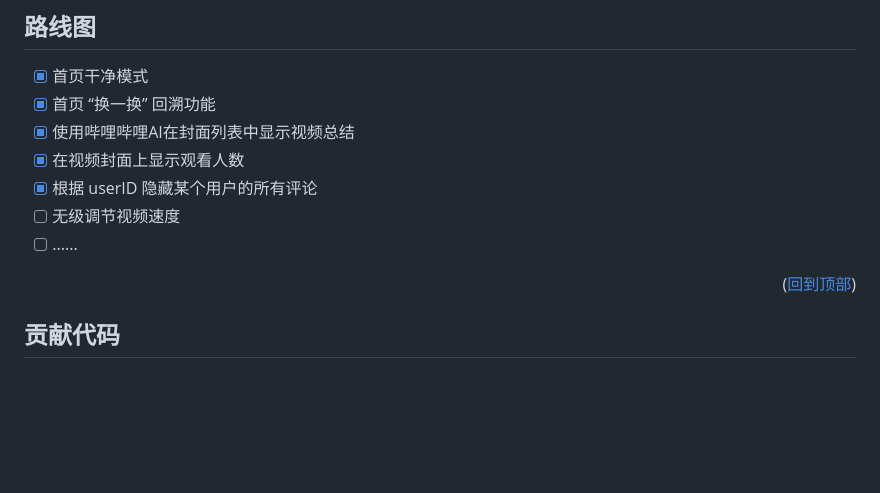
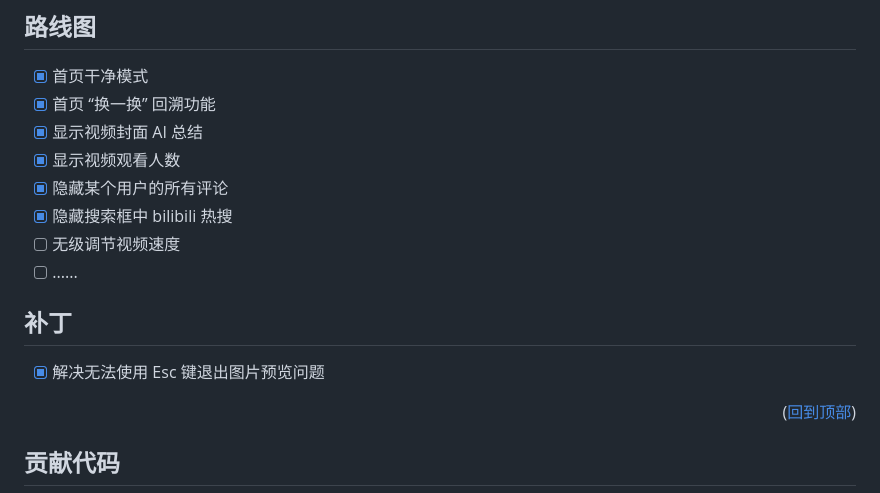
Before and after one commit to 0xlau/biliplus, a Markdown page: README.zh.md, the part around the change. GitHub-like rendering; blank space fills up the shorter version.

```diff
--- a/README.zh.md
+++ b/README.zh.md
@@ -123,11 +123,16 @@ _以下是如何从源代码手动安装的示例。_
 
 - [x] 首页干净模式
 - [x] 首页 “换一换” 回溯功能
-- [x] 使用哔哩哔哩AI在封面列表中显示视频总结
-- [x] 在视频封面上显示观看人数
-- [x] 根据 userID 隐藏某个用户的所有评论
+- [x] 显示视频封面 AI 总结
+- [x] 显示视频观看人数
+- [x] 隐藏某个用户的所有评论
+- [x] 隐藏搜索框中 bilibili 热搜
 - [ ] 无级调节视频速度
 - [ ] ......
+
+## 补丁
+
+- [x] 解决无法使用 Esc 键退出图片预览问题
 
 <p align="right">(<a href="#readme-top">回到顶部</a>)</p>
 
```
Also changed, not shown: README.md (+5 -0 lines).
